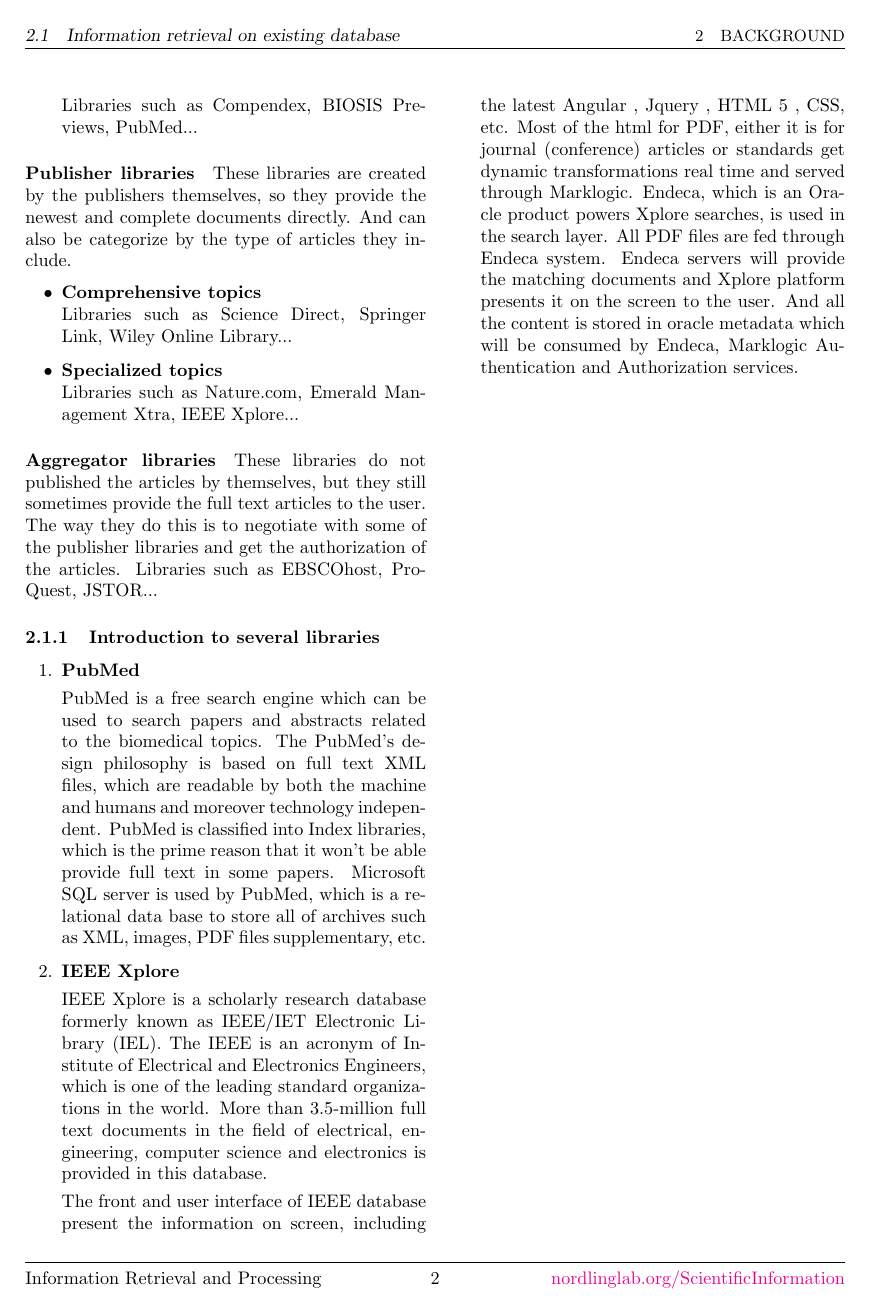
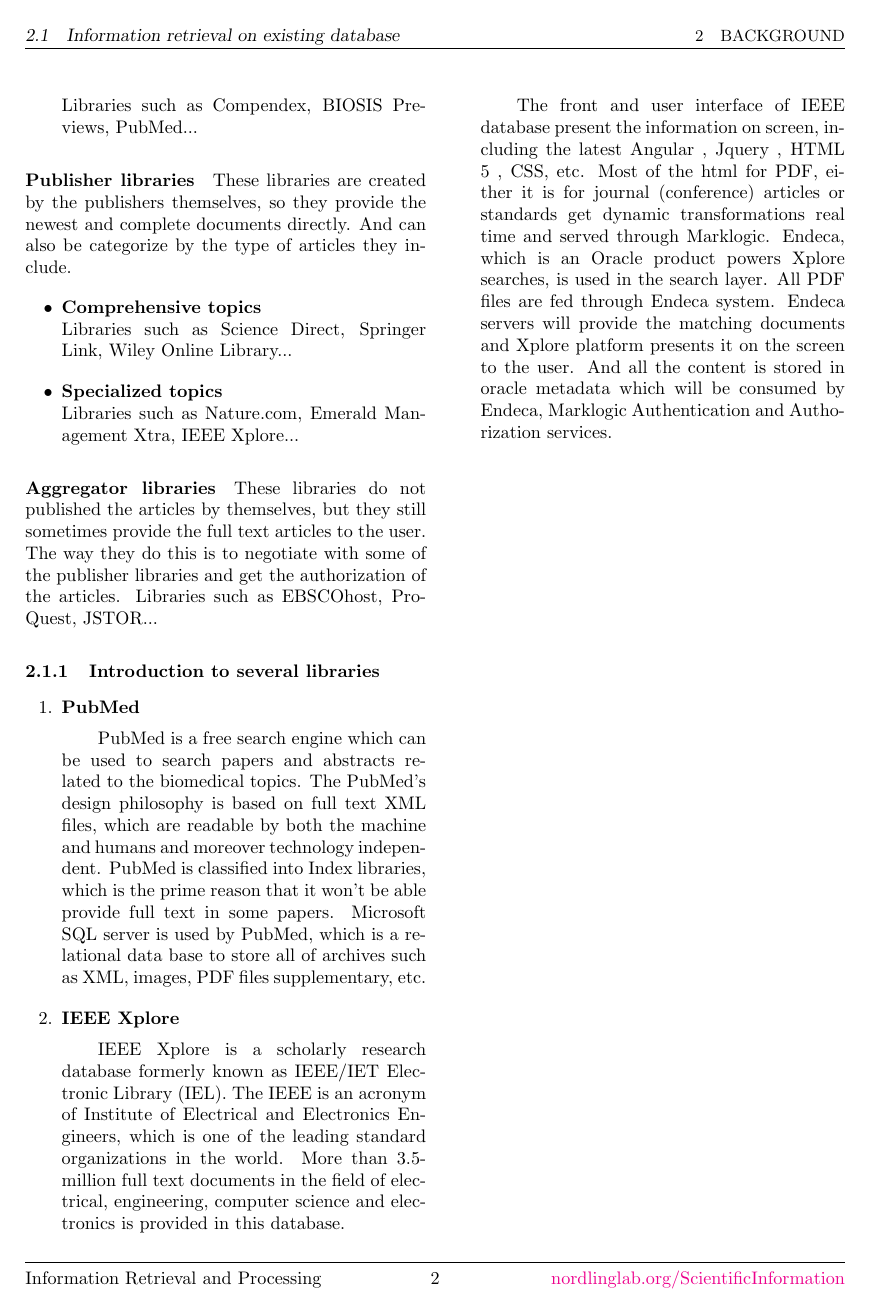
Before and after one commit to josechang/sciinfo, a LaTeX document (Report/Main.tex, which reads Report/Background_Wolverine.tex): page 2 of 9. Compiled offline with pdfLaTeX.

Commit message:
Adding a command to modify typesetting

```diff
--- a/Report/Background_Wolverine.tex
+++ b/Report/Background_Wolverine.tex
@@ -35,12 +35,14 @@
 \subsubsection{Introduction to several libraries }
 \begin{enumerate}
 	\item\textbf{PubMed}
+	\setlength{\parindent}{2em}
 
 	 PubMed is a free search engine which can be used to search papers and abstracts related to the biomedical topics. The PubMed’s design philosophy is based on full text XML files, which are readable by both the machine and humans and moreover technology independent. PubMed is classified into Index libraries, which is the prime reason that it won’t be able provide full text in some papers. Microsoft SQL server is used by PubMed, which is a relational data base to store all of archives such as XML, images, PDF files supplementary, etc.
 
 	%\item\textbf{Science Direct}
 	%\item\textbf{Springer Link}
 	\item\textbf{IEEE Xplore}
+	\setlength{\parindent}{2em}
 
 	IEEE Xplore is a scholarly research database formerly known as IEEE/IET Electronic Library (IEL). The IEEE is an acronym of Institute of Electrical and Electronics Engineers, which is one of the leading standard organizations in the world. More than 3.5-million full text documents in the field of electrical, engineering, computer science and electronics is provided in this database.
 
```
